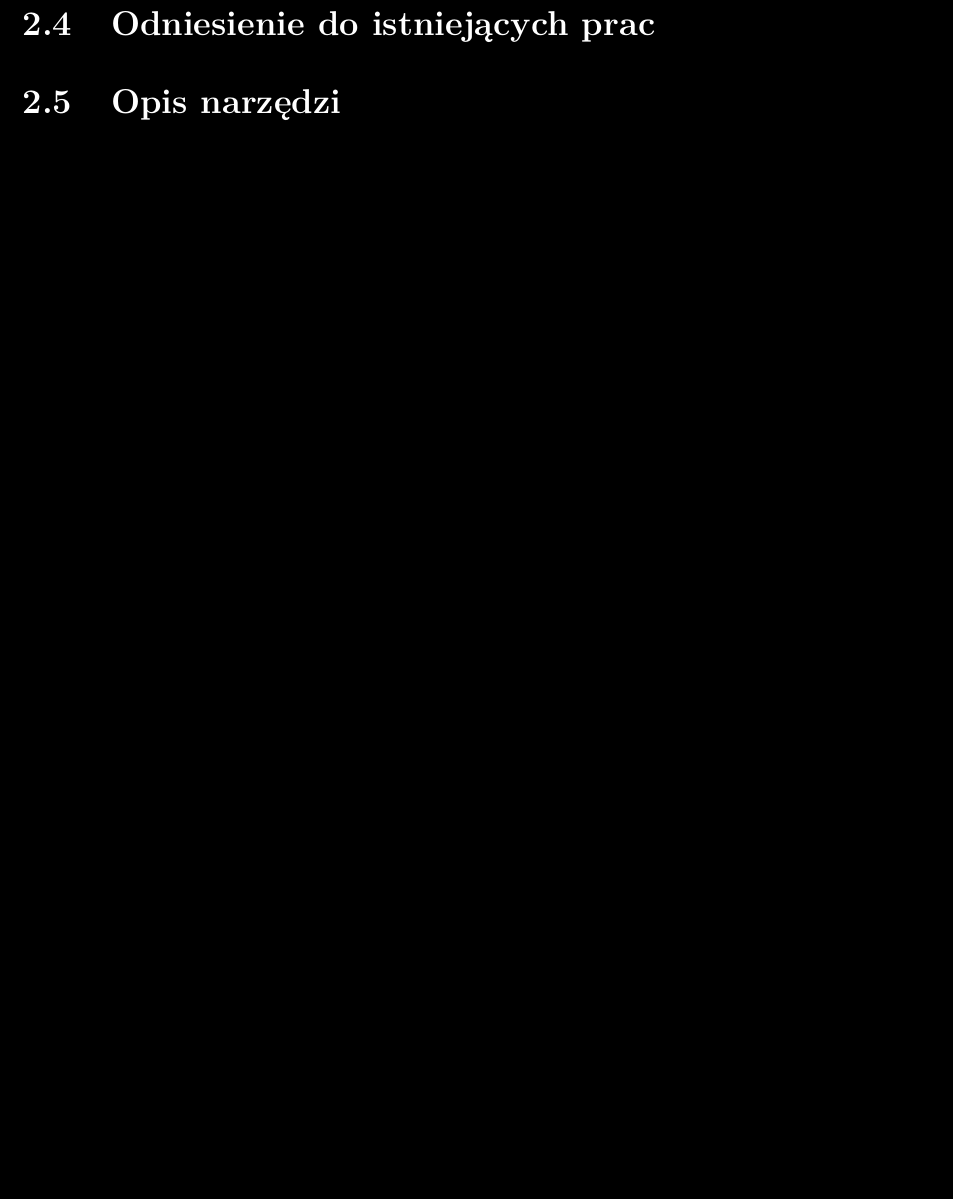
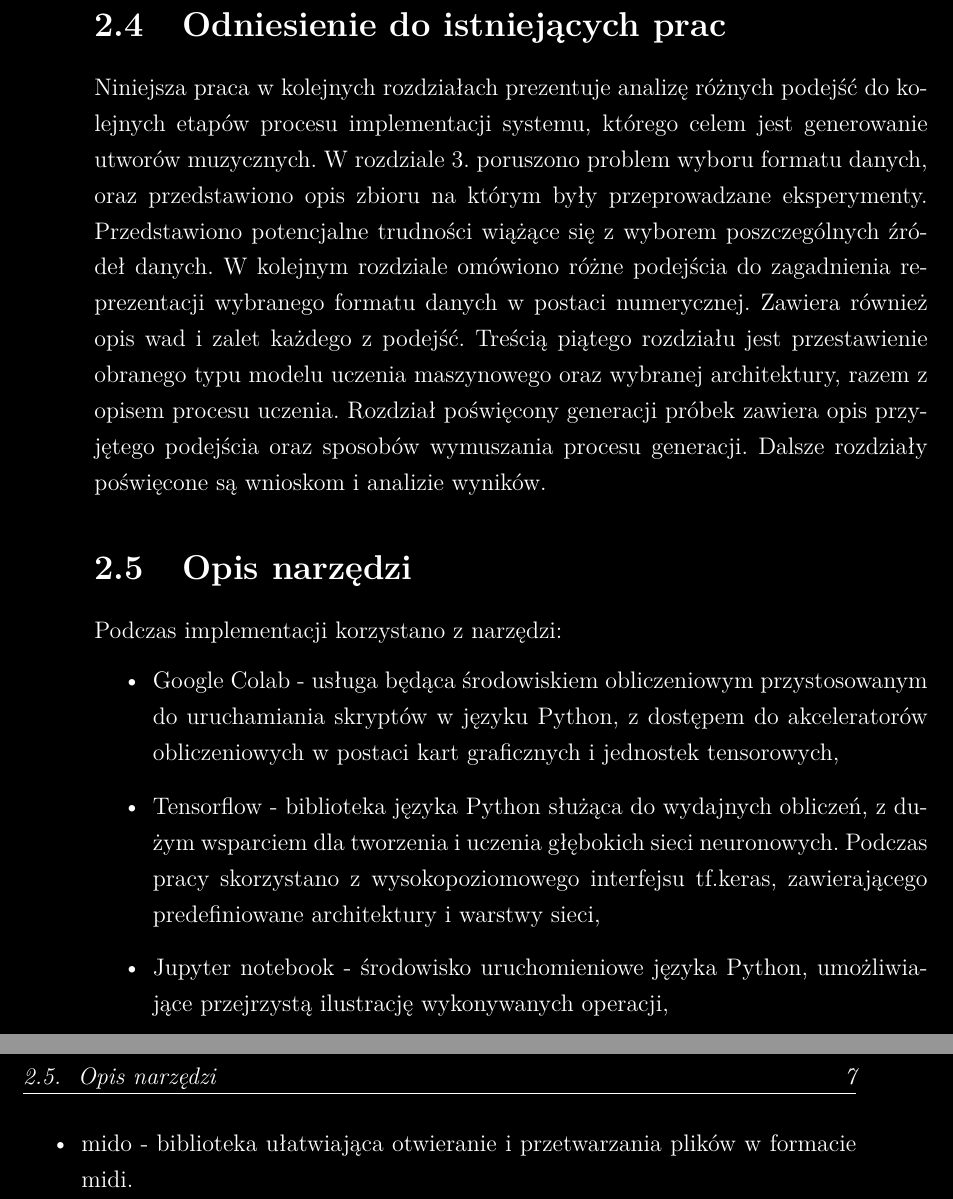
Before and after one commit to GrzegorzKazana/artificial-music, a LaTeX book (artifacts/report/report.tex, which reads artifacts/report/src/chapters/02_analiza_tematu.tex): part of page 13 of 27 before the commit and two parts of pages 14 and 15 of 29 after it, the two joined at a grey line, cut so that both start at the same text, the shorter picture padded with empty space. Compiled offline with pdfLaTeX.

Commit message:
added state of art report part

```diff
--- a/artifacts/report/src/chapters/02_analiza_tematu.tex
+++ b/artifacts/report/src/chapters/02_analiza_tematu.tex
@@ -85,6 +133,32 @@
+    Niniejsza praca w kolejnych rozdziałach prezentuje analizę różnych podejść do kolejnych etapów
+    procesu implementacji systemu, którego celem jest generowanie utworów muzycznych.
+    W rozdziale 3. poruszono problem wyboru formatu danych, oraz przedstawiono opis zbioru na którym
+    były przeprowadzane eksperymenty. Przedstawiono potencjalne trudności wiążące się z wyborem
+    poszczególnych źródeł danych.
+    W kolejnym rozdziale omówiono różne podejścia do zagadnienia reprezentacji wybranego formatu
+    danych w postaci numerycznej. Zawiera również opis wad i zalet każdego z podejść.
+    Treścią piątego rozdziału jest przestawienie obranego typu modelu uczenia maszynowego oraz
+    wybranej architektury, razem z opisem procesu uczenia.
+    Rozdział poświęcony generacji próbek zawiera opis przyjętego podejścia oraz sposobów
+    wymuszania procesu generacji.
+    Dalsze rozdziały poświęcone są wnioskom i analizie wyników.
   }
 
   \section{Opis narzędzi}
+  {
+    Podczas implementacji korzystano z narzędzi:
+    \begin{itemize}
+      \item Google Colab - usługa będąca środowiskiem obliczeniowym przystosowanym
+      do uruchamiania skryptów w języku Python, z dostępem do akceleratorów obliczeniowych
+      w postaci kart graficznych i jednostek tensorowych,
+      \item Tensorflow - biblioteka języka Python służąca do wydajnych obliczeń, z dużym wsparciem
+      dla tworzenia i uczenia głębokich sieci neuronowych. Podczas pracy skorzystano z
+      wysokopoziomowego interfejsu tf.keras, zawierającego predefiniowane architektury i warstwy sieci,
+      \item Jupyter notebook - środowisko uruchomieniowe języka Python, umożliwiające przejrzystą
+      ilustrację wykonywanych operacji,
+      \item mido - biblioteka ułatwiająca otwieranie i przetwarzania plików w formacie midi.
+    \end{itemize}
+  }
 
   % \section{Sformułowanie problemu}
   % {
```
Also changed, not shown: artifacts/report/report.pdf, artifacts/report/src/chapters/02_analiza_tematu.tex (50 more changed lines).
